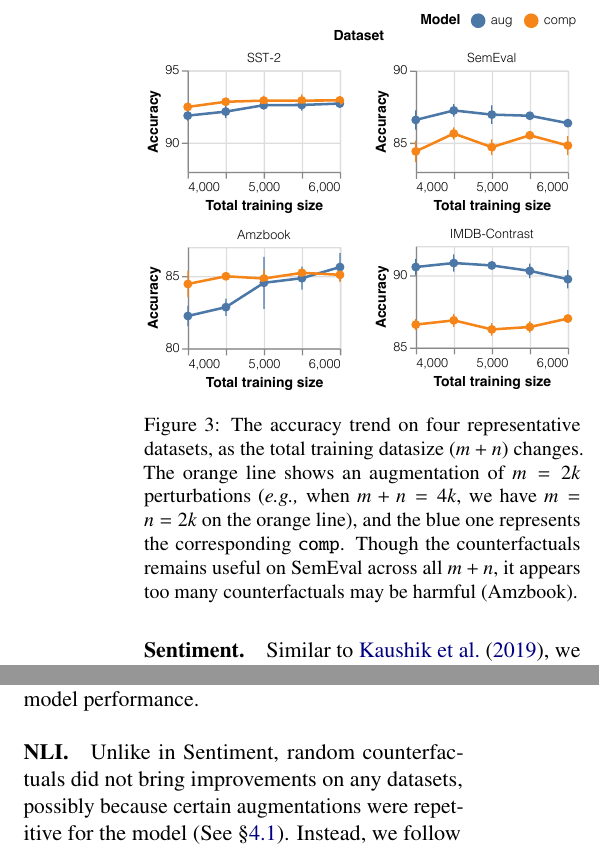
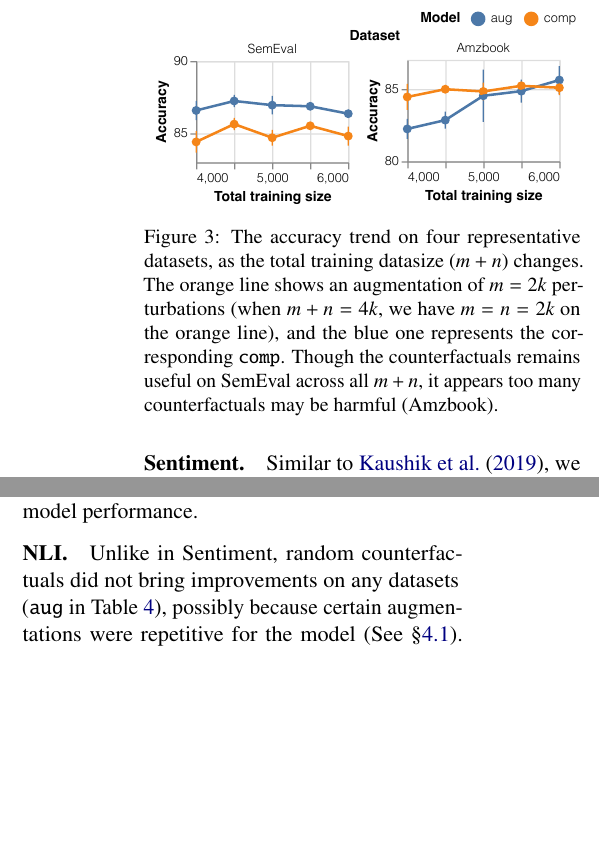
Before and after one commit to tongshuangwu/acl2021-perturbation-paper, a LaTeX paper (main.tex, which reads sections/use_label.tex): two parts of the columns of page 7 of 19, joined at a grey line, cut so that both start at the same text, the shorter picture padded with empty space. Compiled offline with pdfLaTeX.

Commit message:
reduce the figure

```diff
--- a/sections/use_label.tex
+++ b/sections/use_label.tex
@@ -235,9 +241,9 @@ Active learning might be a promising future direction.
 
 \begin{figure}[t]
 \centering
-\includegraphics[width=1\columnwidth]{figures/sst_trend}
+\includegraphics[width=1\columnwidth]{figures/sst_trend_2}
 \vspace{-15pt}
-\caption{The accuracy trend on four representative datasets, as the total training datasize ($m+n$) changes. The orange line shows an augmentation of $m=2k$ perturbations (\eg when $m+n=4k$, we have $m=n=2k$ on the orange line), and the blue one represents the corresponding \mcomp.
+\caption{The accuracy trend on four representative datasets, as the total training datasize ($m+n$) changes. The orange line shows an augmentation of $m=2k$ perturbations (when $m+n=4k$, we have $m=n=2k$ on the orange line), and the blue one represents the corresponding \mcomp.
 Though the counterfactuals remains useful on SemEval across all $m+n$, it appears too many counterfactuals may be harmful (Amzbook).
 }
 \vspace{-10pt}
@@ -260,7 +266,7 @@ We suspect that flipping out too much original data may decrease the diversity o
 
 \paragraph{\nli.}
 % m=20k, n=1574
-Unlike in \sst, random counterfactuals did not bring improvements on any datasets, possibly because certain augmentations were repetitive for the model (See \S\ref{subsec:gen_counterfactual_for_labeling}).
+Unlike in \sst, random counterfactuals did not bring improvements on any datasets (\maug in Table~\ref{table:aug_nli}), possibly because certain augmentations were repetitive for the model (See \S\ref{subsec:gen_counterfactual_for_labeling}).
 %We suspect a large number of perturbations are teaching the model patterns that it has already learned (\eg perturbations contrasting subjects ``man'' and ``woman'' may be unnecessary.)
 %For example, While flipping the from ``man'' to ``woman'' is a perfectly valid lexical change, the existing \dnli dataset already cover data points contrasting the subject of two sentences.
 Instead, we follow (but adjust) \citet{chen2019slice}'s data slicing strategies, and prioritized counterfactuals that can improve error cases identified by \citet{kim2019probing} (referred to as DNC).
```
Also changed, not shown: figures/sst_trend_2.pdf (added), sections/use_label.tex (6 more changed lines).
